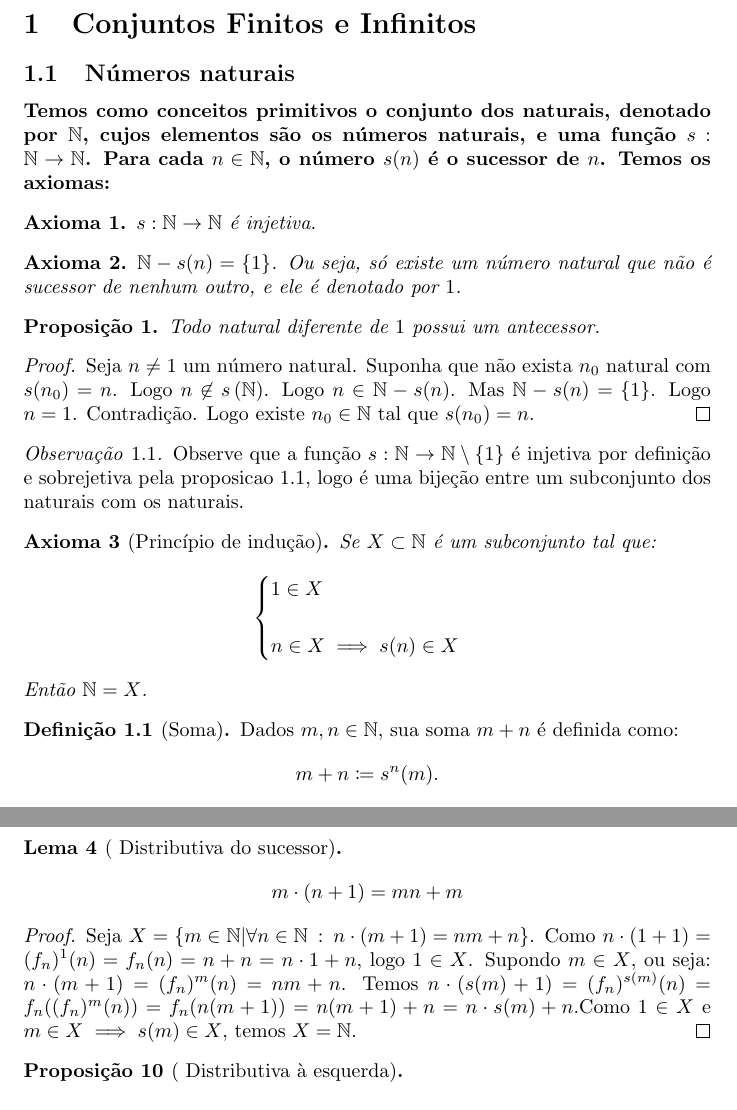
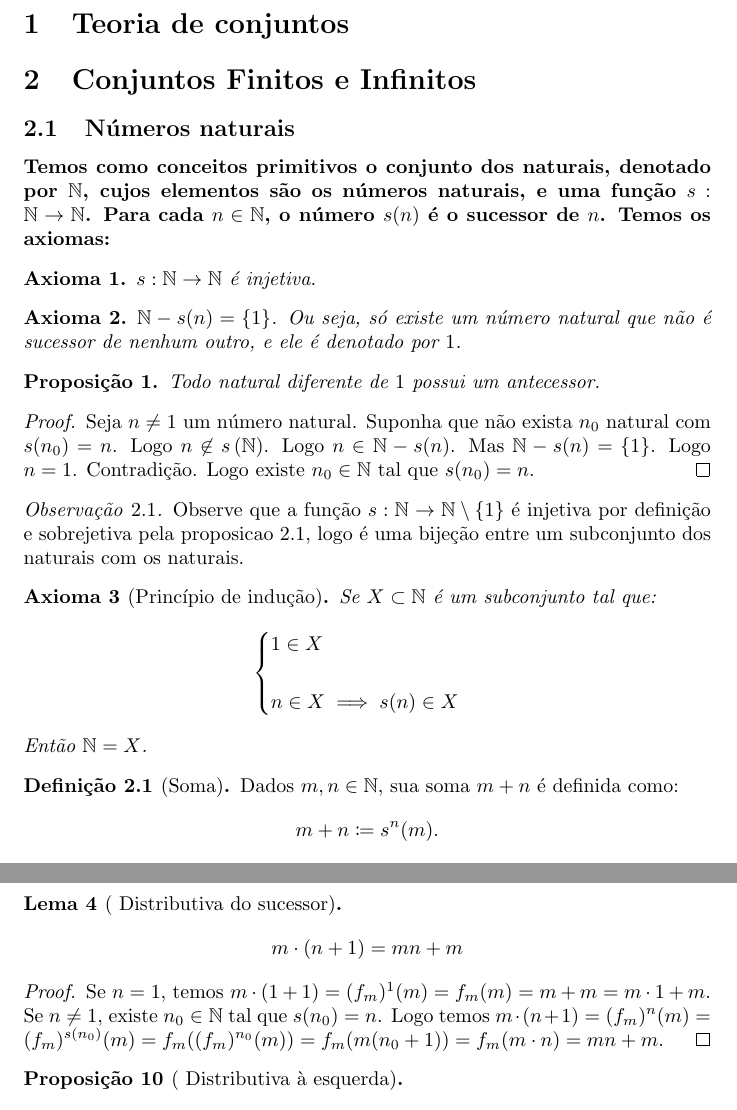
Before and after one commit to TalesAmaral/latex, a LaTeX document (analise.tex): two parts of pages 1 and 5 of 8, joined at a grey line, cut at the place of the change. Compiled offline with pdfLaTeX.

Commit message:
atualizando

```diff
--- a/analise.tex
+++ b/analise.tex
@@ -17,6 +17,7 @@
 \newtheorem{exemp}{Exemplo}[section]
 
 \begin{document}
+\section{Teoria de conjuntos}
 \section{Conjuntos Finitos e Infinitos}
 \subsection{Números naturais}
 \paragraph{Temos como conceitos primitivos o conjunto dos naturais, denotado por $\mathbb{N}$, cujos elementos são os números naturais, e uma função $s:\mathbb{N} \to \mathbb{N}$. Para cada $n\in \mathbb{N}$, o número $s(n)$ é o sucessor de $n$.  Temos os axiomas:}
@@ -192,8 +193,7 @@
 \end{lema}
 \begin{proof}
 	\label{lemaDistributiva1}
-	Seja $X = \left\{m \in \mathbb{N} | \forall n \in \mathbb{N} \: : \:  n\cdot(m+1) = nm + n\right\}$. Como $n\cdot(1+1) = (f_n)^1(n) = f_n(n) = n+n = n\cdot 1 +n$, logo $1\in X$. Supondo $m\in X$, ou seja: $n\cdot(m+1) = (f_n)^{m} (n) = nm +n$. Temos $n\cdot( s(m) +1) = (f_n)^{s(m)}(n) = f_n( (f_n)^{m} (n)) = f_n( n(m+1)) = n(m+1)+n = n\cdot s(m) + n$.Como $1\in X$ e $m \in X \implies s(m) \in X$, temos $X = \mathbb{N}$.
-	%não precisava de indução
+	Se $n = 1$, temos  $m\cdot(1+1) = (f_m)^1(m) = f_m(m) = m+m = m\cdot 1 +m$. Se $n\neq 1$, existe $n_0\in \mathbb{N}$ tal que $s(n_0) = n$. Logo temos $m\cdot( n +1) = (f_m)^{n}(m) = (f_m)^{s(n_0)}(m) =   f_m( (f_m)^{n_0} (m)) = f_m( m(n_0+1)) = f_m(m \cdot n ) =  mn+m$.
 \end{proof}
 \begin{prop}[ Distributiva à esquerda]
 	$$m\cdot(n+p) = mn +mp$$
```
Also changed, not shown: analise.pdf, 2 other files.
